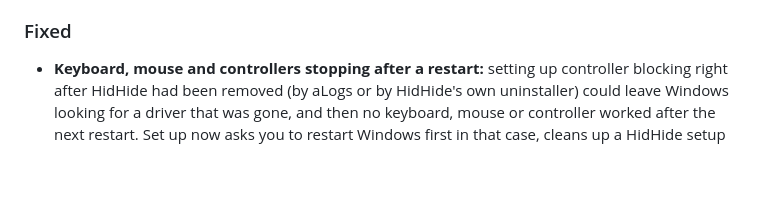
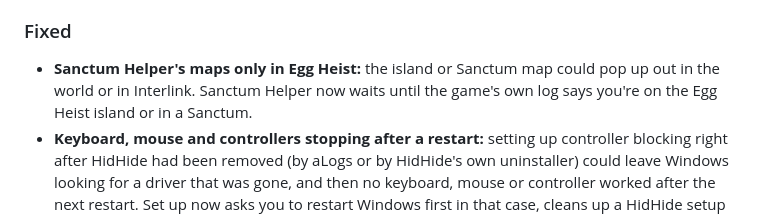
Before and after one commit to AniiLogs/aLogs, a Markdown page: app/CHANGELOG.md, the part around the change. Rendered like a GitHub page; blank space fills up the shorter version.

Commit message:
Patch notes: Sanctum Helper's maps only in Egg Heist
Co-Authored-By: Claude Opus 5.5 <noreply@anthropic.com>

```diff
--- a/app/CHANGELOG.md
+++ b/app/CHANGELOG.md
@@ -131,6 +131,8 @@ changed for them, not how it was done. Group under the headings that apply: **Ne
   ask for it. Older versions keep sending to the boards they already use.
 
 ### Fixed
+- **Sanctum Helper's maps only in Egg Heist:** the island or Sanctum map could pop up out in the world or in
+  Interlink. Sanctum Helper now waits until the game's own log says you're on the Egg Heist island or in a Sanctum.
 - **Keyboard, mouse and controllers stopping after a restart:** setting up controller blocking right after HidHide
   had been removed (by aLogs or by HidHide's own uninstaller) could leave Windows looking for a driver that was gone,
   and then no keyboard, mouse or controller worked after the next restart. Set up now asks you to restart Windows
```
